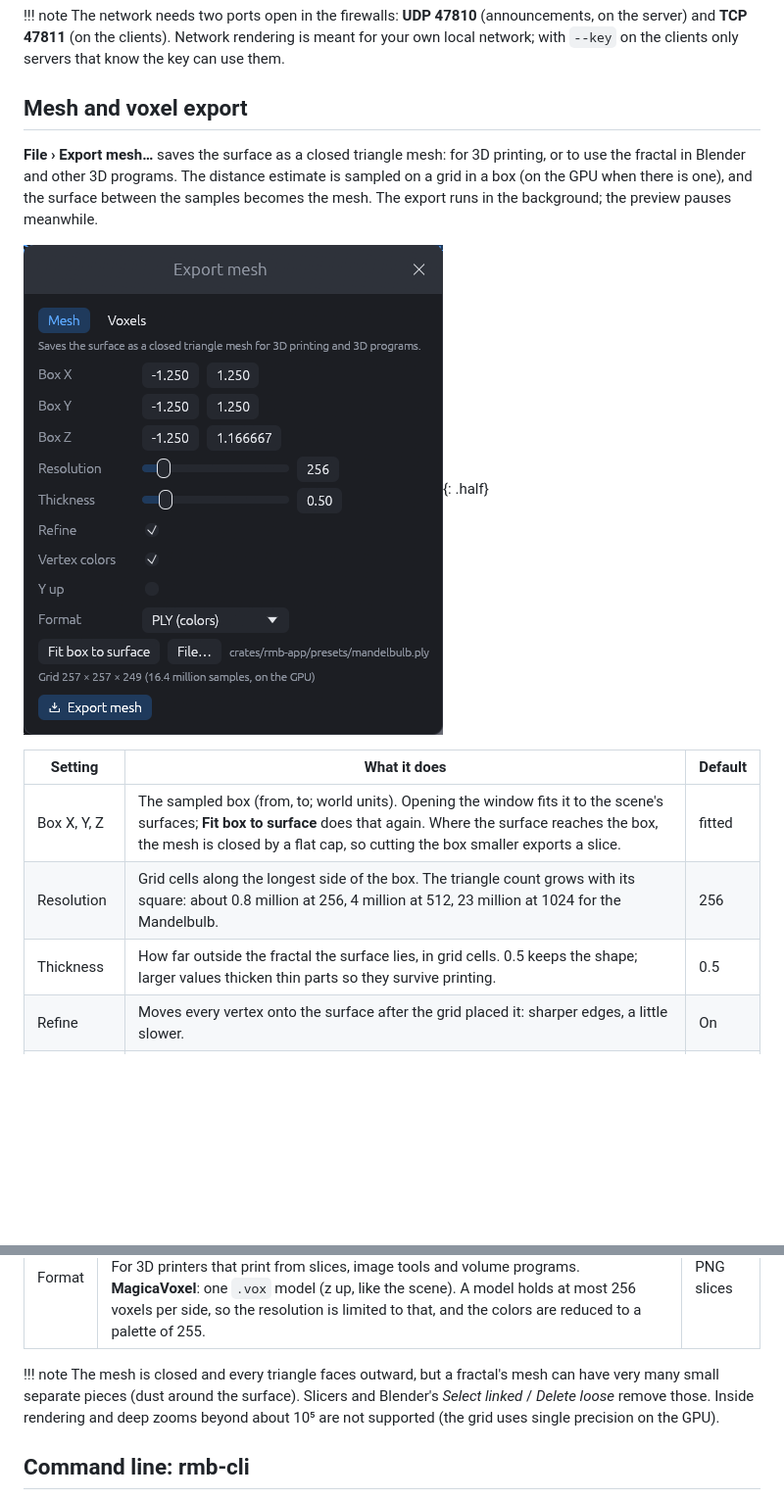
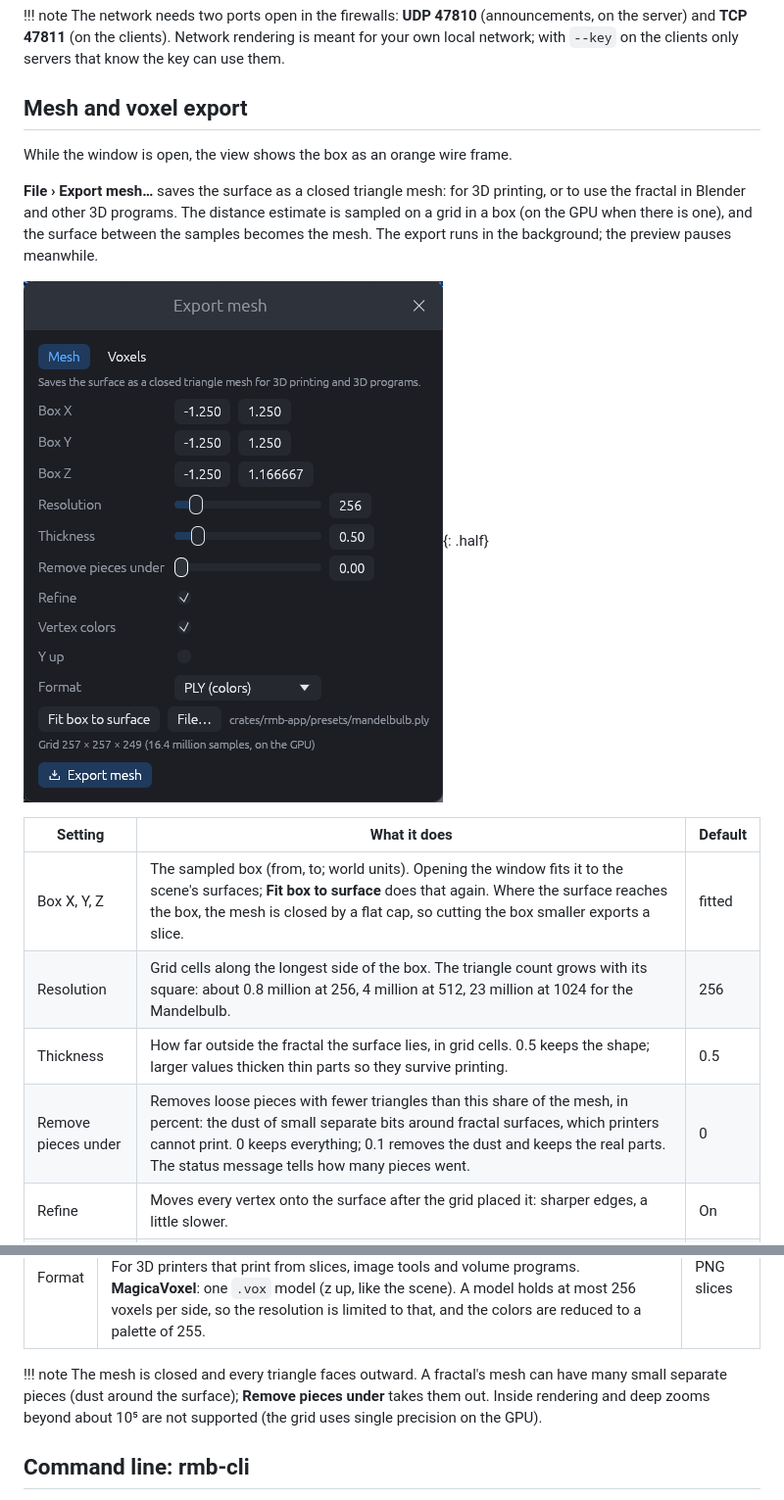
Before and after one commit to Ravetracer/RMandelBulb, a Markdown page: docs/manual/15-render-and-export.md, 2 parts joined by grey strips. Shown at 98% size. GitHub-like rendering; pictures changed too: docs/manual/images/mesh-export.png; blank space fills up the shorter version.

```diff
--- a/docs/manual/15-render-and-export.md
+++ b/docs/manual/15-render-and-export.md
@@ -213,6 +213,8 @@ How it works:
 
 ## Mesh and voxel export
 
+While the window is open, the view shows the box as an orange wire frame.
+
 **File › Export mesh…** saves the surface as a closed triangle mesh: for 3D printing, or to
 use the fractal in Blender and other 3D programs. The distance estimate is sampled on a grid in
 a box (on the GPU when there is one), and the surface between the samples becomes the mesh.
@@ -225,6 +227,7 @@ The export runs in the background; the preview pauses meanwhile.
 | Box X, Y, Z | The sampled box (from, to; world units). Opening the window fits it to the scene's surfaces; **Fit box to surface** does that again. Where the surface reaches the box, the mesh is closed by a flat cap, so cutting the box smaller exports a slice. | fitted |
 | Resolution | Grid cells along the longest side of the box. The triangle count grows with its square: about 0.8 million at 256, 4 million at 512, 23 million at 1024 for the Mandelbulb. | 256 |
 | Thickness | How far outside the fractal the surface lies, in grid cells. 0.5 keeps the shape; larger values thicken thin parts so they survive printing. | 0.5 |
+| Remove pieces under | Removes loose pieces with fewer triangles than this share of the mesh, in percent: the dust of small separate bits around fractal surfaces, which printers cannot print. 0 keeps everything; 0.1 removes the dust and keeps the real parts. The status message tells how many pieces went. | 0 |
 | Refine | Moves every vertex onto the surface after the grid placed it: sharper edges, a little slower. | On |
 | Vertex colors | The scene's colors at every vertex (gradient, color maps, texture layers, model colors; no lighting). PLY and OBJ only. | On |
 | Y up | Writes y as the up axis. RMandelbulb3D uses z up, like Blender's PLY import; Blender's OBJ import and many other programs expect y up. | Off |
@@ -254,9 +257,9 @@ resolution and thickness work as for meshes; the grid's samples are the voxels.
 | Format | **PNG slices**: a folder with one image per z layer (`slice_0000.png` is the bottom), seen from above with x to the right; colored voxels on transparency, or white on black. For 3D printers that print from slices, image tools and volume programs. **MagicaVoxel**: one `.vox` model (z up, like the scene). A model holds at most 256 voxels per side, so the resolution is limited to that, and the colors are reduced to a palette of 255. | PNG slices |
 
 !!! note
-    The mesh is closed and every triangle faces outward, but a fractal's mesh can have very
-    many small separate pieces (dust around the surface). Slicers and Blender's *Select linked*
-    / *Delete loose* remove those. Inside rendering and deep zooms beyond about 10⁵ are not
+    The mesh is closed and every triangle faces outward. A fractal's mesh can have many small
+    separate pieces (dust around the surface); **Remove pieces under** takes them out. Inside
+    rendering and deep zooms beyond about 10⁵ are not
     supported (the grid uses single precision on the GPU).
 
 ## Command line: rmb-cli
```
Also changed, not shown: other parts of docs/manual/15-render-and-export.md (+2 -1 lines), TODO.md (+4 -2 lines), 6 other files.
